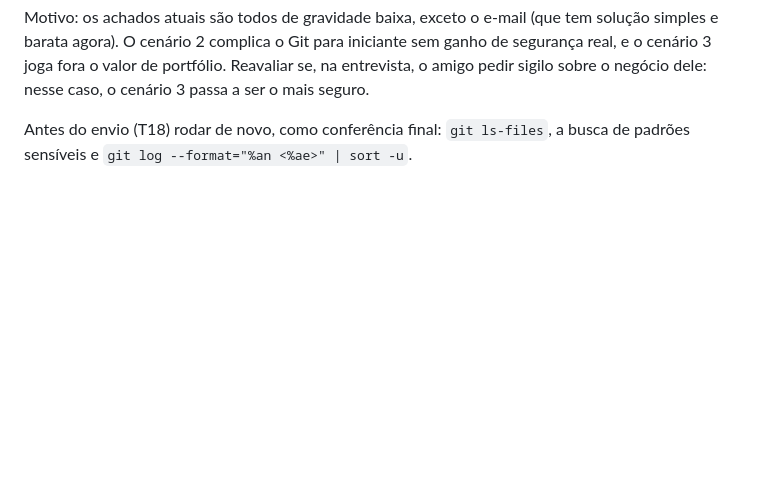
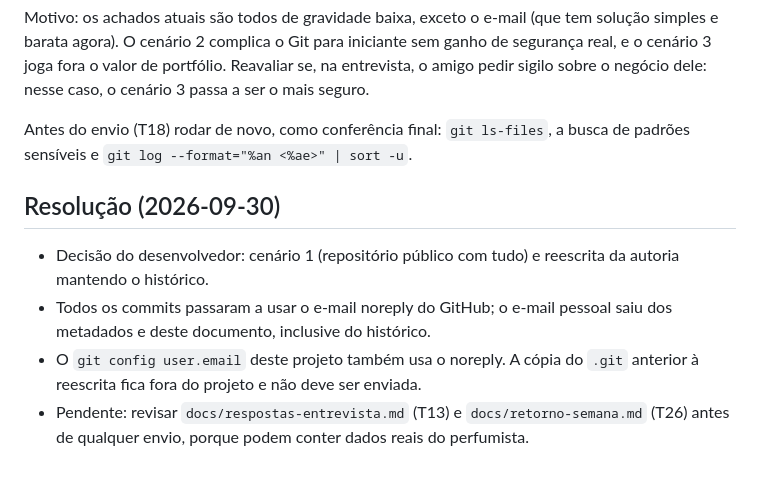
Before and after one commit to RFcoder210/crm-perfumaria, a Markdown page: docs/auditoria-publicacao.md, the part around the change. Drawn GitHub-style; blank space fills up the shorter version.

Commit message:
Registra a resolução da exposição do e-mail na auditoria de publicação
Co-Authored-By: Claude Sonnet 5.5 <noreply@anthropic.com>

```diff
--- a/docs/auditoria-publicacao.md
+++ b/docs/auditoria-publicacao.md
@@ -72,3 +72,10 @@ Passos (a fazer por você; nenhum foi executado):
 Motivo: os achados atuais são todos de gravidade baixa, exceto o e-mail (que tem solução simples e barata agora). O cenário 2 complica o Git para iniciante sem ganho de segurança real, e o cenário 3 joga fora o valor de portfólio. Reavaliar se, na entrevista, o amigo pedir sigilo sobre o negócio dele: nesse caso, o cenário 3 passa a ser o mais seguro.
 
 Antes do envio (T18) rodar de novo, como conferência final: `git ls-files`, a busca de padrões sensíveis e `git log --format="%an <%ae>" | sort -u`.
+
+## Resolução (2026-09-30)
+
+- Decisão do desenvolvedor: cenário 1 (repositório público com tudo) e reescrita da autoria mantendo o histórico.
+- Todos os commits passaram a usar o e-mail noreply do GitHub; o e-mail pessoal saiu dos metadados e deste documento, inclusive do histórico.
+- O `git config user.email` deste projeto também usa o noreply. A cópia do `.git` anterior à reescrita fica fora do projeto e não deve ser enviada.
+- Pendente: revisar `docs/respostas-entrevista.md` (T13) e `docs/retorno-semana.md` (T26) antes de qualquer envio, porque podem conter dados reais do perfumista.
```
